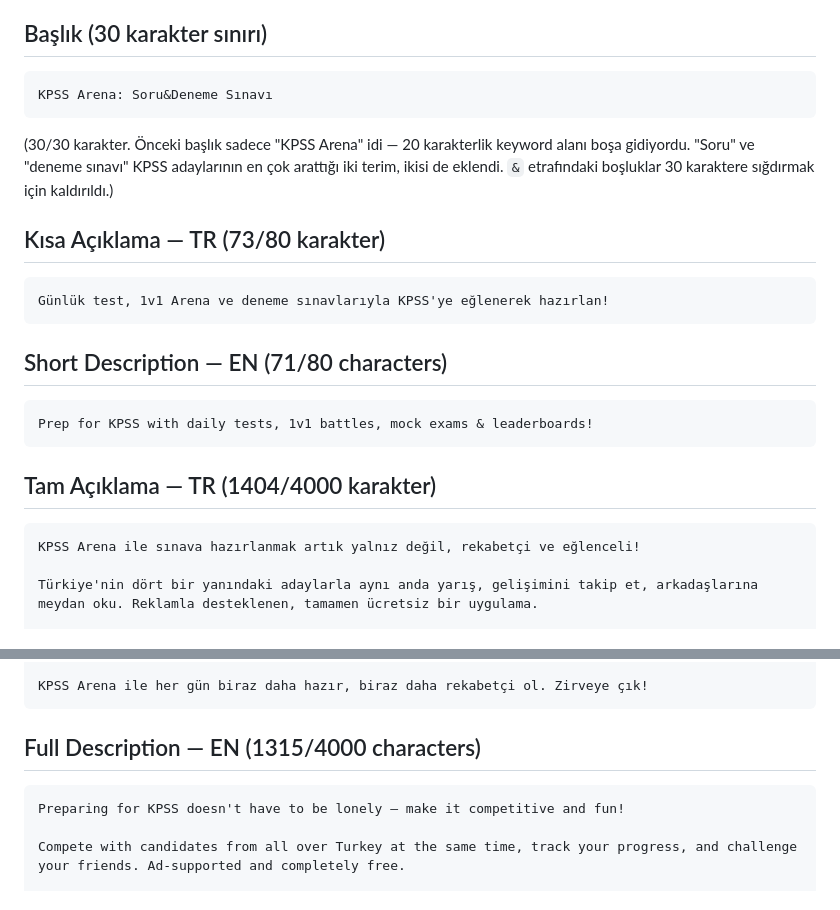
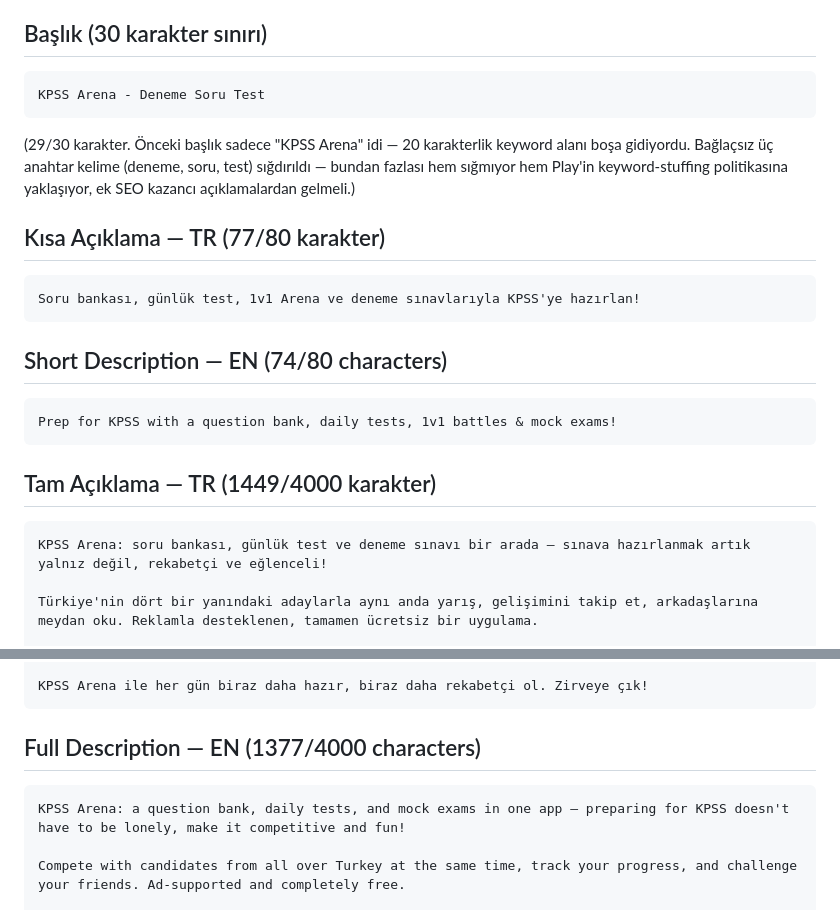
Before and after one commit to cynorra/kpss-arena-mobil, a Markdown page: docs/play-store-listing.md, 2 parts joined by grey strips. Drawn GitHub-style.

Commit message:
Further ASO pass: denser title, keyword-front-loaded descriptions
- Title: "KPSS Arena - Deneme Soru Test" (29/30 chars, 3 keywords
  packed without connectors — near the practical ceiling before
  it reads as keyword-stuffed, which Play's metadata policy bans).
- Short descriptions (TR/EN) now open with "soru bankası" / "question
  bank", the previously-missing top search term.
- Full description opening line (TR/EN) front-loads the three core
  keywords (soru bankası, günlük test, deneme sınavı) right after the
  brand name — this is the highest-weighted text after the title and
  the part shown before "read more" truncation, so it's the real
  lever beyond the 30-char title ceiling.

Co-Authored-By: Claude Sonnet 5 <noreply@anthropic.com>

````diff
--- a/docs/play-store-listing.md
+++ b/docs/play-store-listing.md
@@ -6,27 +6,27 @@ Kaynak: `app/src/main/res/values/strings.xml`, `values-en/strings.xml`, `arrays.
 ## Başlık (30 karakter sınırı)
 
 ```
-KPSS Arena: Soru&Deneme Sınavı
+KPSS Arena - Deneme Soru Test
 ```
 
-(30/30 karakter. Önceki başlık sadece "KPSS Arena" idi — 20 karakterlik keyword alanı boşa gidiyordu. "Soru" ve "deneme sınavı" KPSS adaylarının en çok arattığı iki terim, ikisi de eklendi. `&` etrafındaki boşluklar 30 karaktere sığdırmak için kaldırıldı.)
+(29/30 karakter. Önceki başlık sadece "KPSS Arena" idi — 20 karakterlik keyword alanı boşa gidiyordu. Bağlaçsız üç anahtar kelime (deneme, soru, test) sığdırıldı — bundan fazlası hem sığmıyor hem Play'in keyword-stuffing politikasına yaklaşıyor, ek SEO kazancı açıklamalardan gelmeli.)
 
-## Kısa Açıklama — TR (73/80 karakter)
+## Kısa Açıklama — TR (77/80 karakter)
 
 ```
-Günlük test, 1v1 Arena ve deneme sınavlarıyla KPSS'ye eğlenerek hazırlan!
+Soru bankası, günlük test, 1v1 Arena ve deneme sınavlarıyla KPSS'ye hazırlan!
 ```
 
-## Short Description — EN (71/80 characters)
+## Short Description — EN (74/80 characters)
 
 ```
-Prep for KPSS with daily tests, 1v1 battles, mock exams & leaderboards!
+Prep for KPSS with a question bank, daily tests, 1v1 battles & mock exams!
 ```
 
-## Tam Açıklama — TR (1404/4000 karakter)
+## Tam Açıklama — TR (1449/4000 karakter)
 
 ```
-KPSS Arena ile sınava hazırlanmak artık yalnız değil, rekabetçi ve eğlenceli!
+KPSS Arena: soru bankası, günlük test ve deneme sınavı bir arada — sınava hazırlanmak artık yalnız değil, rekabetçi ve eğlenceli!
 
 Türkiye'nin dört bir yanındaki adaylarla aynı anda yarış, gelişimini takip et, arkadaşlarına meydan oku. Reklamla desteklenen, tamamen ücretsiz bir uygulama.
 
@@ -60,10 +60,10 @@ Test sonuçlarını, maç zaferlerini ve seri rekorlarını arkadaşlarınla pay
 KPSS Arena ile her gün biraz daha hazır, biraz daha rekabetçi ol. Zirveye çık!
 ```
 
-## Full Description — EN (1315/4000 characters)
+## Full Description — EN (1377/4000 characters)
 
 ```
-Preparing for KPSS doesn't have to be lonely — make it competitive and fun!
+KPSS Arena: a question bank, daily tests, and mock exams in one app — preparing for KPSS doesn't have to be lonely, make it competitive and fun!
 
 Compete with candidates from all over Turkey at the same time, track your progress, and challenge your friends. Ad-supported and completely free.
 
````
